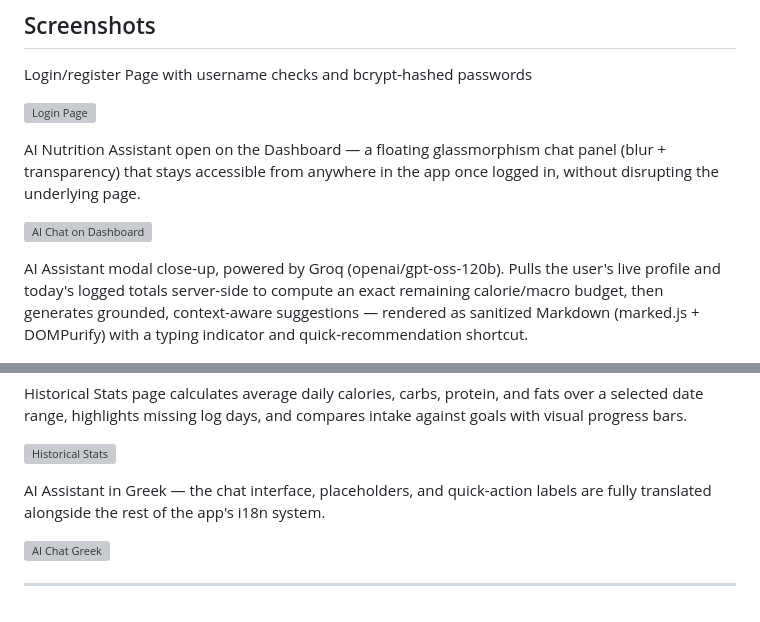
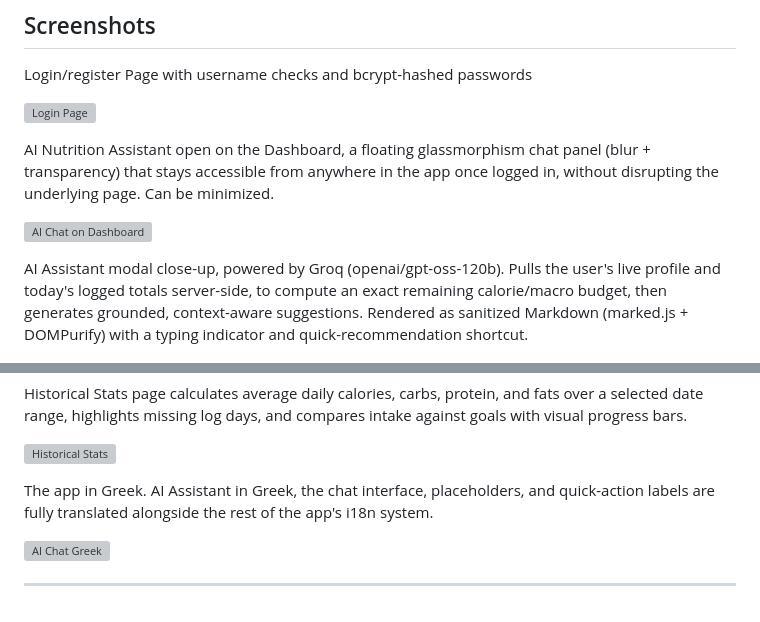
Before and after one commit to NotaSingleNameAvailable/nutrition-diary-app, a Markdown page: README.md, 2 parts joined by grey strips. GitHub-like rendering; grey boxes are pictures that could not be loaded.

Commit message:
docs: readme cleanup

```diff
--- a/README.md
+++ b/README.md
@@ -117,11 +117,11 @@ Login/register Page with username checks and bcrypt-hashed passwords
 
 ![Login Page](screenshots/login_page.png)
 
-AI Nutrition Assistant open on the Dashboard — a floating glassmorphism chat panel (blur + transparency) that stays accessible from anywhere in the app once logged in, without disrupting the underlying page.
+AI Nutrition Assistant open on the Dashboard, a floating glassmorphism chat panel (blur + transparency) that stays accessible from anywhere in the app once logged in, without disrupting the underlying page. Can be minimized.
 
 ![AI Chat on Dashboard](screenshots/dashboard_ai.png)
 
-AI Assistant modal close-up, powered by Groq (openai/gpt-oss-120b). Pulls the user's live profile and today's logged totals server-side to compute an exact remaining calorie/macro budget, then generates grounded, context-aware suggestions — rendered as sanitized Markdown (marked.js + DOMPurify) with a typing indicator and quick-recommendation shortcut.
+AI Assistant modal close-up, powered by Groq (openai/gpt-oss-120b). Pulls the user's live profile and today's logged totals server-side, to compute an exact remaining calorie/macro budget, then generates grounded, context-aware suggestions. Rendered as sanitized Markdown (marked.js + DOMPurify) with a typing indicator and quick-recommendation shortcut.
 
 ![AI Chat Modal](screenshots/ai_modal.png)
 
@@ -154,7 +154,7 @@ Historical Stats page calculates average daily calories, carbs, protein, and fat
 ![Historical Stats](screenshots/historical_stats.png)
 
 
-AI Assistant in Greek — the chat interface, placeholders, and quick-action labels are fully translated alongside the rest of the app's i18n system.
+The app in Greek. AI Assistant in Greek, the chat interface, placeholders, and quick-action labels are fully translated alongside the rest of the app's i18n system.
 
 ![AI Chat Greek](screenshots/greek.png)
 
```
